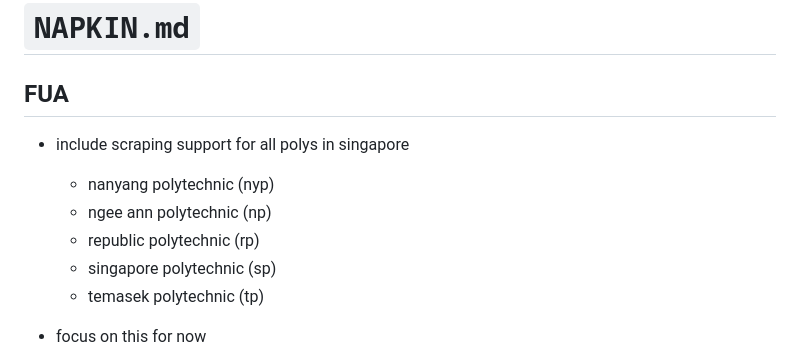
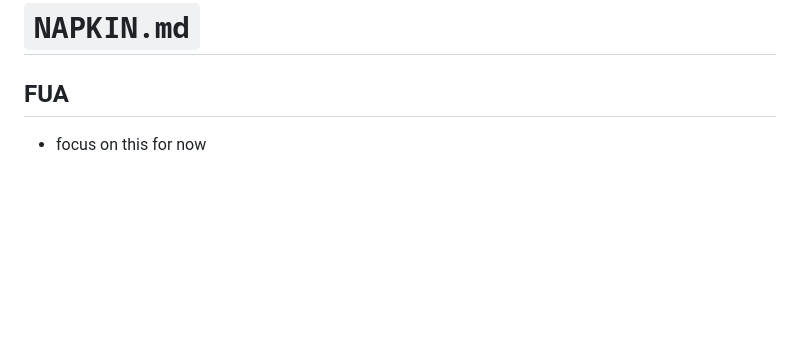
Before and after one commit to gongahkia/takko, a Markdown page: NAPKIN.md, the part around the change. Rendered like a GitHub page; blank space fills up the shorter version.

```diff
--- a/NAPKIN.md
+++ b/NAPKIN.md
@@ -1,13 +1,6 @@
 # `NAPKIN.md`
 
 ## FUA
-
-* include scraping support for all polys in singapore
-    * nanyang polytechnic (nyp)
-    * ngee ann polytechnic (np)
-    * republic polytechnic (rp)
-    * singapore polytechnic (sp)
-    * temasek polytechnic (tp)
 
 * focus on this for now
     * try scraping with playwright, converting existing scraping code to playwright
```
Also changed, not shown: scrapers/README.md (+5 -0 lines).
